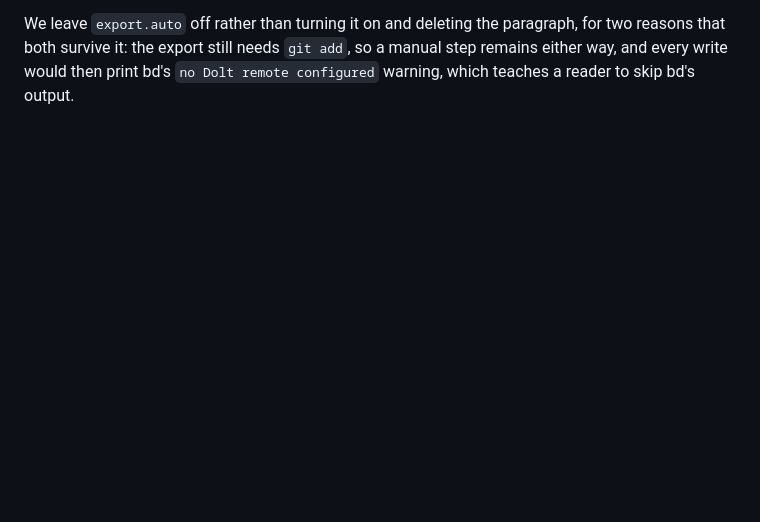
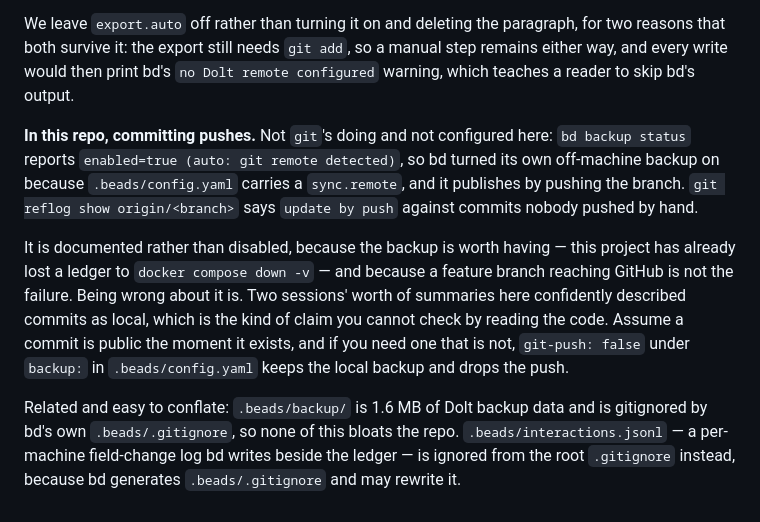
Before and after one commit to bwvogler/memory-agent, a Markdown page: CLAUDE.md, the part around the change. Rendered like a GitHub page; blank space fills up the shorter version.

Commit message:
say that committing in this repo pushes
bd turned its own off-machine backup on because .beads/config.yaml carries a
sync.remote - `bd backup status` reports `enabled=true (auto: git remote
detected)` - and it publishes by pushing the branch. So a plain `git commit`
here reaches GitHub, and `git reflog show origin/<branch>` records `update by
push` against commits nobody pushed by hand.

Documented rather than disabled. The backup is worth having, since this project
has already lost a ledger to `docker compose down -v`, and a feature branch
reaching GitHub is not the failure. Being wrong about it is: two sessions of
summaries here described these commits as local and unpushed, repeatedly and
confidently, which is not a claim a reader can check by reading the code. So the
rule is now written down - assume a commit is public the moment it exists - along
with the one-line escape (`git-push: false` under `backup:`) for when it must
not be.

Also records the two neighbouring files this raises questions about, since both
look like repo bloat and neither is: .beads/backup/ is 1.6 MB ignored by bd's
own .beads/.gitignore, and .beads/interactions.jsonl is ignored from the root
.gitignore instead, because bd generates its own and may rewrite it.

Co-Authored-By: Claude Opus 5 (1M context) <noreply@anthropic.com>

```diff
--- a/CLAUDE.md
+++ b/CLAUDE.md
@@ -814,3 +814,24 @@ We leave `export.auto` off rather than turning it on and deleting the paragraph,
 for two reasons that both survive it: the export still needs `git add`, so a
 manual step remains either way, and every write would then print bd's
 `no Dolt remote configured` warning, which teaches a reader to skip bd's output.
+
+**In this repo, committing pushes.** Not `git`'s doing and not configured here:
+`bd backup status` reports `enabled=true (auto: git remote detected)`, so bd
+turned its own off-machine backup on because `.beads/config.yaml` carries a
+`sync.remote`, and it publishes by pushing the branch. `git reflog show
+origin/<branch>` says `update by push` against commits nobody pushed by hand.
+
+It is documented rather than disabled, because the backup is worth having — this
+project has already lost a ledger to `docker compose down -v` — and because a
+feature branch reaching GitHub is not the failure. Being wrong about it is. Two
+sessions' worth of summaries here confidently described commits as local, which
+is the kind of claim you cannot check by reading the code. Assume a commit is
+public the moment it exists, and if you need one that is not, `git-push: false`
+under `backup:` in `.beads/config.yaml` keeps the local backup and drops the
+push.
+
+Related and easy to conflate: `.beads/backup/` is 1.6 MB of Dolt backup data and
+is gitignored by bd's own `.beads/.gitignore`, so none of this bloats the repo.
+`.beads/interactions.jsonl` — a per-machine field-change log bd writes beside the
+ledger — is ignored from the root `.gitignore` instead, because bd generates
+`.beads/.gitignore` and may rewrite it.
```
